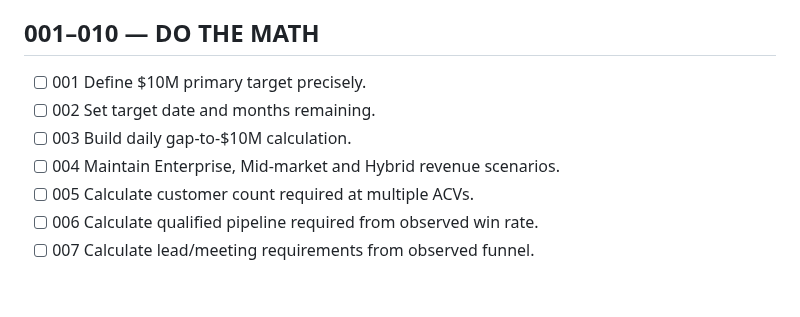
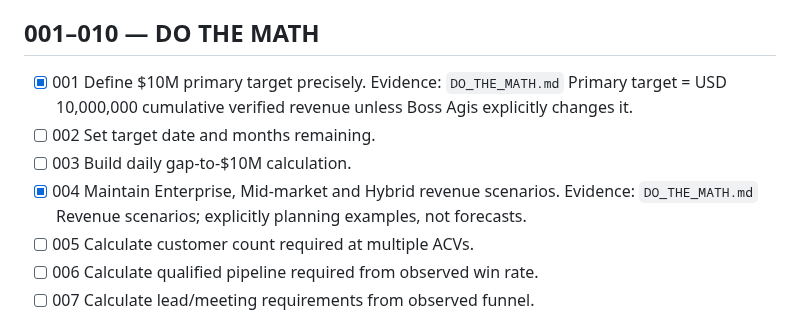
Before and after one commit to anuchit1tube168-cmd/agis-pirate-armada1, a Markdown page: TODO-100.md, the part around the change. GitHub-like rendering; blank space fills up the shorter version.

Commit message:
math: mark verified target definition and revenue scenarios complete

```diff
--- a/TODO-100.md
+++ b/TODO-100.md
@@ -3,10 +3,10 @@
 **Execution rule:** prioritize by evidence and leverage. Every checked item needs a link/log proving completion.
 
 ## 001–010 — DO THE MATH
-- [ ] 001 Define $10M primary target precisely.
+- [x] 001 Define $10M primary target precisely. Evidence: `DO_THE_MATH.md` Primary target = USD 10,000,000 cumulative verified revenue unless Boss Agis explicitly changes it.
 - [ ] 002 Set target date and months remaining.
 - [ ] 003 Build daily gap-to-$10M calculation.
-- [ ] 004 Maintain Enterprise, Mid-market and Hybrid revenue scenarios.
+- [x] 004 Maintain Enterprise, Mid-market and Hybrid revenue scenarios. Evidence: `DO_THE_MATH.md` Revenue scenarios; explicitly planning examples, not forecasts.
 - [ ] 005 Calculate customer count required at multiple ACVs.
 - [ ] 006 Calculate qualified pipeline required from observed win rate.
 - [ ] 007 Calculate lead/meeting requirements from observed funnel.
```
